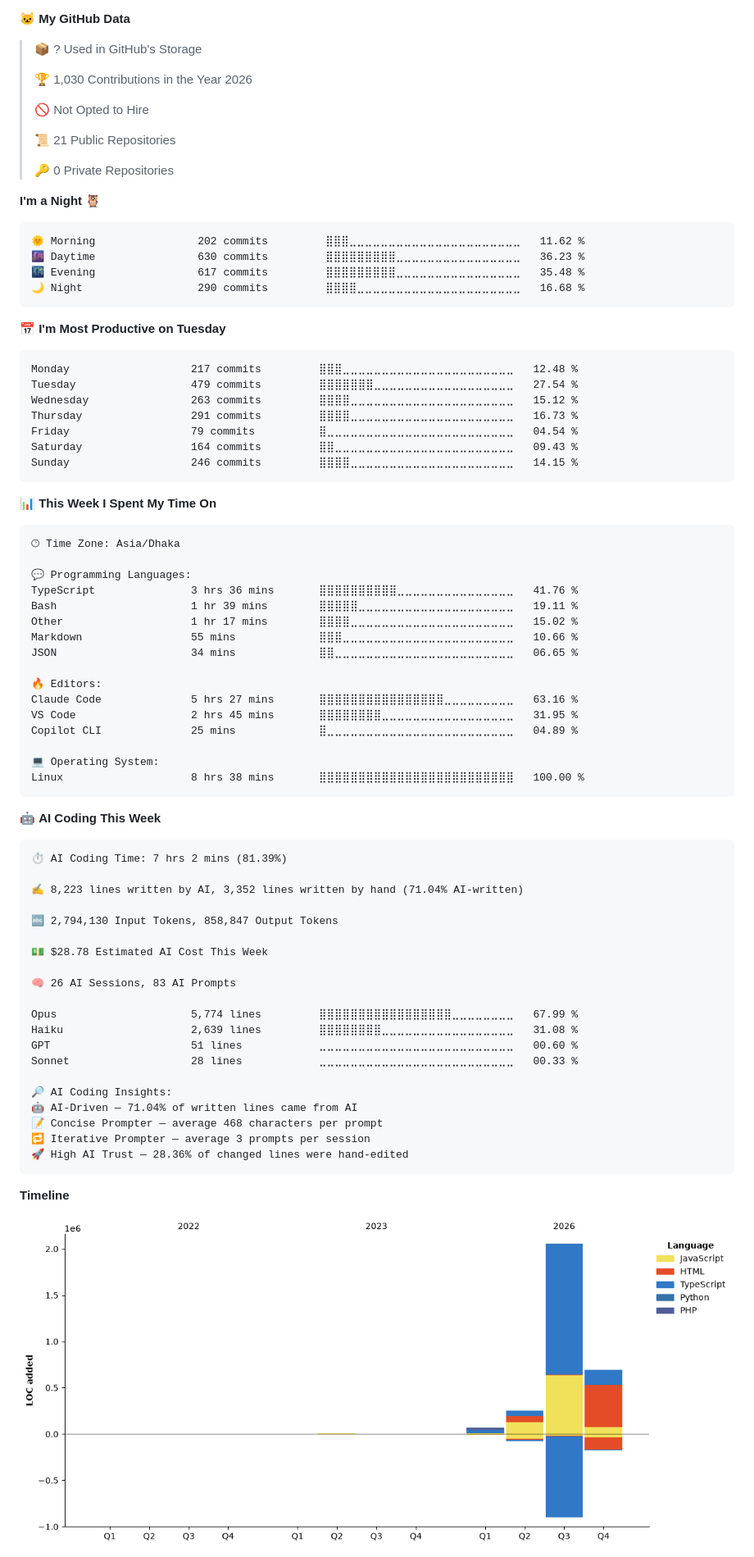
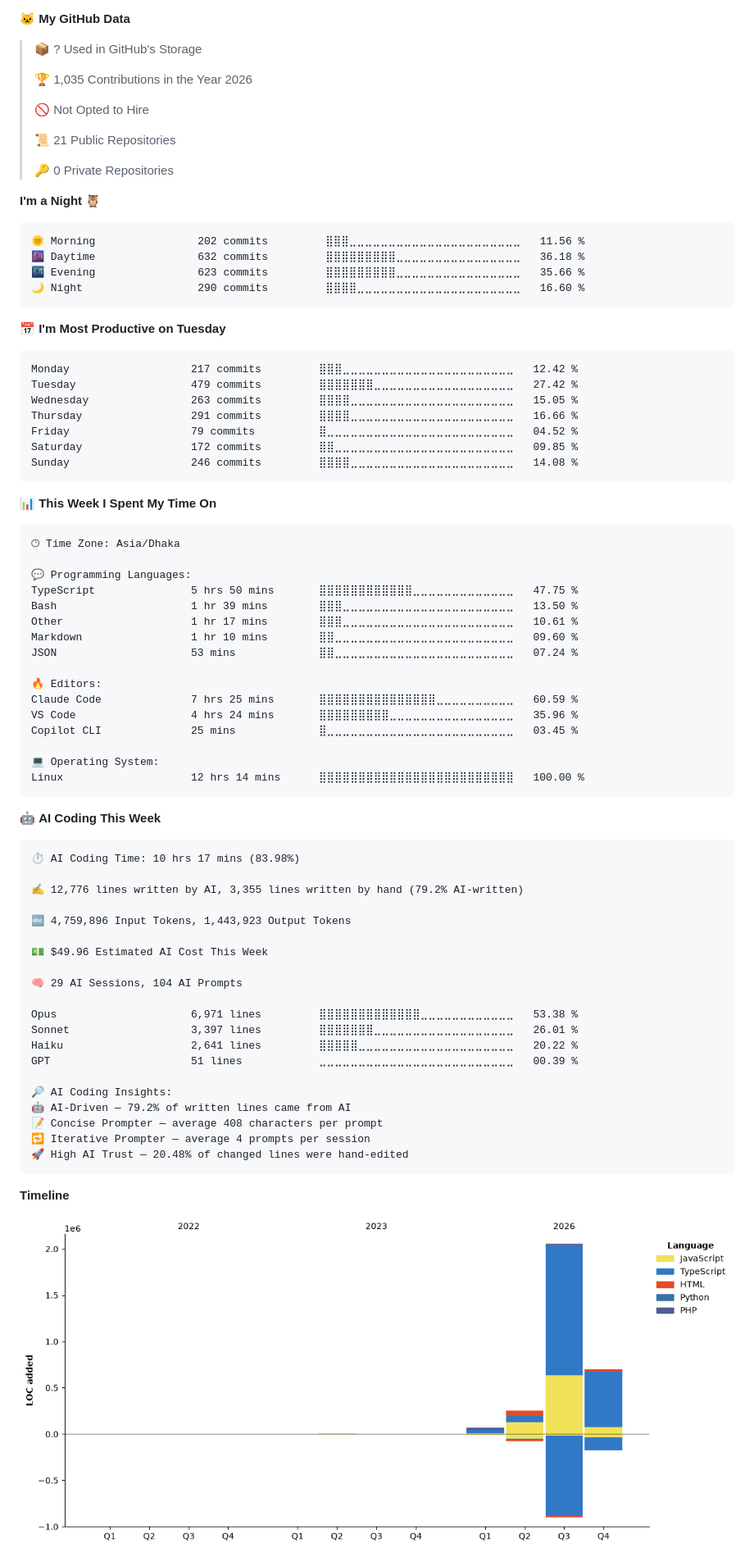
Before and after one commit to SadikHasanRafi/SadikHasanRafi, a Markdown page: README.md, the part around one of its changes. Shown at 82% size. Rendered like a GitHub page; pictures changed too: assets/bar_graph.png.

Commit message:
📊 Updated WakaTime development metrics

````diff
--- a/README.md
+++ b/README.md
@@ -131,7 +131,7 @@
 
 > 📦 ? Used in GitHub's Storage
  >
-> 🏆 1,030 Contributions in the Year 2026
+> 🏆 1,035 Contributions in the Year 2026
  >
 > 🚫 Not Opted to Hire
  >
@@ -142,21 +142,21 @@
 **I'm a Night 🦉**
 
 ```text
-🌞 Morning                202 commits         ⣿⣿⣿⣀⣀⣀⣀⣀⣀⣀⣀⣀⣀⣀⣀⣀⣀⣀⣀⣀⣀⣀⣀⣀⣀   11.62 %
-🌆 Daytime                630 commits         ⣿⣿⣿⣿⣿⣿⣿⣿⣿⣀⣀⣀⣀⣀⣀⣀⣀⣀⣀⣀⣀⣀⣀⣀⣀   36.23 %
-🌃 Evening                617 commits         ⣿⣿⣿⣿⣿⣿⣿⣿⣿⣀⣀⣀⣀⣀⣀⣀⣀⣀⣀⣀⣀⣀⣀⣀⣀   35.48 %
-🌙 Night                  290 commits         ⣿⣿⣿⣿⣀⣀⣀⣀⣀⣀⣀⣀⣀⣀⣀⣀⣀⣀⣀⣀⣀⣀⣀⣀⣀   16.68 %
+🌞 Morning                202 commits         ⣿⣿⣿⣀⣀⣀⣀⣀⣀⣀⣀⣀⣀⣀⣀⣀⣀⣀⣀⣀⣀⣀⣀⣀⣀   11.56 %
+🌆 Daytime                632 commits         ⣿⣿⣿⣿⣿⣿⣿⣿⣿⣀⣀⣀⣀⣀⣀⣀⣀⣀⣀⣀⣀⣀⣀⣀⣀   36.18 %
+🌃 Evening                623 commits         ⣿⣿⣿⣿⣿⣿⣿⣿⣿⣀⣀⣀⣀⣀⣀⣀⣀⣀⣀⣀⣀⣀⣀⣀⣀   35.66 %
+🌙 Night                  290 commits         ⣿⣿⣿⣿⣀⣀⣀⣀⣀⣀⣀⣀⣀⣀⣀⣀⣀⣀⣀⣀⣀⣀⣀⣀⣀   16.60 %
 ```
 📅 **I'm Most Productive on Tuesday**
 
 ```text
-Monday                   217 commits         ⣿⣿⣿⣀⣀⣀⣀⣀⣀⣀⣀⣀⣀⣀⣀⣀⣀⣀⣀⣀⣀⣀⣀⣀⣀   12.48 %
-Tuesday                  479 commits         ⣿⣿⣿⣿⣿⣿⣿⣀⣀⣀⣀⣀⣀⣀⣀⣀⣀⣀⣀⣀⣀⣀⣀⣀⣀   27.54 %
-Wednesday                263 commits         ⣿⣿⣿⣿⣀⣀⣀⣀⣀⣀⣀⣀⣀⣀⣀⣀⣀⣀⣀⣀⣀⣀⣀⣀⣀   15.12 %
-Thursday                 291 commits         ⣿⣿⣿⣿⣀⣀⣀⣀⣀⣀⣀⣀⣀⣀⣀⣀⣀⣀⣀⣀⣀⣀⣀⣀⣀   16.73 %
-Friday                   79 commits          ⣿⣀⣀⣀⣀⣀⣀⣀⣀⣀⣀⣀⣀⣀⣀⣀⣀⣀⣀⣀⣀⣀⣀⣀⣀   04.54 %
-Saturday                 164 commits         ⣿⣿⣀⣀⣀⣀⣀⣀⣀⣀⣀⣀⣀⣀⣀⣀⣀⣀⣀⣀⣀⣀⣀⣀⣀   09.43 %
-Sunday                   246 commits         ⣿⣿⣿⣿⣀⣀⣀⣀⣀⣀⣀⣀⣀⣀⣀⣀⣀⣀⣀⣀⣀⣀⣀⣀⣀   14.15 %
+Monday                   217 commits         ⣿⣿⣿⣀⣀⣀⣀⣀⣀⣀⣀⣀⣀⣀⣀⣀⣀⣀⣀⣀⣀⣀⣀⣀⣀   12.42 %
+Tuesday                  479 commits         ⣿⣿⣿⣿⣿⣿⣿⣀⣀⣀⣀⣀⣀⣀⣀⣀⣀⣀⣀⣀⣀⣀⣀⣀⣀   27.42 %
+Wednesday                263 commits         ⣿⣿⣿⣿⣀⣀⣀⣀⣀⣀⣀⣀⣀⣀⣀⣀⣀⣀⣀⣀⣀⣀⣀⣀⣀   15.05 %
+Thursday                 291 commits         ⣿⣿⣿⣿⣀⣀⣀⣀⣀⣀⣀⣀⣀⣀⣀⣀⣀⣀⣀⣀⣀⣀⣀⣀⣀   16.66 %
+Friday                   79 commits          ⣿⣀⣀⣀⣀⣀⣀⣀⣀⣀⣀⣀⣀⣀⣀⣀⣀⣀⣀⣀⣀⣀⣀⣀⣀   04.52 %
+Saturday                 172 commits         ⣿⣿⣀⣀⣀⣀⣀⣀⣀⣀⣀⣀⣀⣀⣀⣀⣀⣀⣀⣀⣀⣀⣀⣀⣀   09.85 %
+Sunday                   246 commits         ⣿⣿⣿⣿⣀⣀⣀⣀⣀⣀⣀⣀⣀⣀⣀⣀⣀⣀⣀⣀⣀⣀⣀⣀⣀   14.08 %
 ```
 
 
@@ -166,44 +166,44 @@ Sunday                   246 commits         ⣿⣿⣿⣿⣀⣀⣀⣀⣀⣀⣀
 🕑︎ Time Zone: Asia/Dhaka
 
 💬 Programming Languages:
-TypeScript               3 hrs 36 mins       ⣿⣿⣿⣿⣿⣿⣿⣿⣿⣿⣀⣀⣀⣀⣀⣀⣀⣀⣀⣀⣀⣀⣀⣀⣀   41.76 %
-Bash                     1 hr 39 mins        ⣿⣿⣿⣿⣿⣀⣀⣀⣀⣀⣀⣀⣀⣀⣀⣀⣀⣀⣀⣀⣀⣀⣀⣀⣀   19.11 %
-Other                    1 hr 17 mins        ⣿⣿⣿⣿⣀⣀⣀⣀⣀⣀⣀⣀⣀⣀⣀⣀⣀⣀⣀⣀⣀⣀⣀⣀⣀   15.02 %
-Markdown                 55 mins             ⣿⣿⣿⣀⣀⣀⣀⣀⣀⣀⣀⣀⣀⣀⣀⣀⣀⣀⣀⣀⣀⣀⣀⣀⣀   10.66 %
-JSON                     34 mins             ⣿⣿⣀⣀⣀⣀⣀⣀⣀⣀⣀⣀⣀⣀⣀⣀⣀⣀⣀⣀⣀⣀⣀⣀⣀   06.65 %
+TypeScript               5 hrs 50 mins       ⣿⣿⣿⣿⣿⣿⣿⣿⣿⣿⣿⣿⣀⣀⣀⣀⣀⣀⣀⣀⣀⣀⣀⣀⣀   47.75 %
+Bash                     1 hr 39 mins        ⣿⣿⣿⣀⣀⣀⣀⣀⣀⣀⣀⣀⣀⣀⣀⣀⣀⣀⣀⣀⣀⣀⣀⣀⣀   13.50 %
+Other                    1 hr 17 mins        ⣿⣿⣿⣀⣀⣀⣀⣀⣀⣀⣀⣀⣀⣀⣀⣀⣀⣀⣀⣀⣀⣀⣀⣀⣀   10.61 %
+Markdown                 1 hr 10 mins        ⣿⣿⣀⣀⣀⣀⣀⣀⣀⣀⣀⣀⣀⣀⣀⣀⣀⣀⣀⣀⣀⣀⣀⣀⣀   09.60 %
+JSON                     53 mins             ⣿⣿⣀⣀⣀⣀⣀⣀⣀⣀⣀⣀⣀⣀⣀⣀⣀⣀⣀⣀⣀⣀⣀⣀⣀   07.24 %
 
 🔥 Editors:
-Claude Code              5 hrs 27 mins       ⣿⣿⣿⣿⣿⣿⣿⣿⣿⣿⣿⣿⣿⣿⣿⣿⣀⣀⣀⣀⣀⣀⣀⣀⣀   63.16 %
-VS Code                  2 hrs 45 mins       ⣿⣿⣿⣿⣿⣿⣿⣿⣀⣀⣀⣀⣀⣀⣀⣀⣀⣀⣀⣀⣀⣀⣀⣀⣀   31.95 %
-Copilot CLI              25 mins             ⣿⣀⣀⣀⣀⣀⣀⣀⣀⣀⣀⣀⣀⣀⣀⣀⣀⣀⣀⣀⣀⣀⣀⣀⣀   04.89 %
+Claude Code              7 hrs 25 mins       ⣿⣿⣿⣿⣿⣿⣿⣿⣿⣿⣿⣿⣿⣿⣿⣀⣀⣀⣀⣀⣀⣀⣀⣀⣀   60.59 %
+VS Code                  4 hrs 24 mins       ⣿⣿⣿⣿⣿⣿⣿⣿⣿⣀⣀⣀⣀⣀⣀⣀⣀⣀⣀⣀⣀⣀⣀⣀⣀   35.96 %
+Copilot CLI              25 mins             ⣿⣀⣀⣀⣀⣀⣀⣀⣀⣀⣀⣀⣀⣀⣀⣀⣀⣀⣀⣀⣀⣀⣀⣀⣀   03.45 %
 
 💻 Operating System:
-Linux                    8 hrs 38 mins       ⣿⣿⣿⣿⣿⣿⣿⣿⣿⣿⣿⣿⣿⣿⣿⣿⣿⣿⣿⣿⣿⣿⣿⣿⣿   100.00 %
+Linux                    12 hrs 14 mins      ⣿⣿⣿⣿⣿⣿⣿⣿⣿⣿⣿⣿⣿⣿⣿⣿⣿⣿⣿⣿⣿⣿⣿⣿⣿   100.00 %
 ```
 
 🤖 **AI Coding This Week**
 
 ```text
-⏱ AI Coding Time: 7 hrs 2 mins (81.39%)
+⏱ AI Coding Time: 10 hrs 17 mins (83.98%)
 
-✍️ 8,223 lines written by AI, 3,352 lines written by hand (71.04% AI-written)
+✍️ 12,776 lines written by AI, 3,355 lines written by hand (79.2% AI-written)
 
-🔤 2,794,130 Input Tokens, 858,847 Output Tokens
+🔤 4,759,896 Input Tokens, 1,443,923 Output Tokens
 
-💵 $28.78 Estimated AI Cost This Week
+💵 $49.96 Estimated AI Cost This Week
 
-🧠 26 AI Sessions, 83 AI Prompts
+🧠 29 AI Sessions, 104 AI Prompts
 
-Opus                     5,774 lines         ⣿⣿⣿⣿⣿⣿⣿⣿⣿⣿⣿⣿⣿⣿⣿⣿⣿⣀⣀⣀⣀⣀⣀⣀⣀   67.99 %
-Haiku                    2,639 lines         ⣿⣿⣿⣿⣿⣿⣿⣿⣀⣀⣀⣀⣀⣀⣀⣀⣀⣀⣀⣀⣀⣀⣀⣀⣀   31.08 %
-GPT                      51 lines            ⣀⣀⣀⣀⣀⣀⣀⣀⣀⣀⣀⣀⣀⣀⣀⣀⣀⣀⣀⣀⣀⣀⣀⣀⣀   00.60 %
-Sonnet                   28 lines            ⣀⣀⣀⣀⣀⣀⣀⣀⣀⣀⣀⣀⣀⣀⣀⣀⣀⣀⣀⣀⣀⣀⣀⣀⣀   00.33 %
+Opus                     6,971 lines         ⣿⣿⣿⣿⣿⣿⣿⣿⣿⣿⣿⣿⣿⣀⣀⣀⣀⣀⣀⣀⣀⣀⣀⣀⣀   53.38 %
+Sonnet                   3,397 lines         ⣿⣿⣿⣿⣿⣿⣿⣀⣀⣀⣀⣀⣀⣀⣀⣀⣀⣀⣀⣀⣀⣀⣀⣀⣀   26.01 %
+Haiku                    2,641 lines         ⣿⣿⣿⣿⣿⣀⣀⣀⣀⣀⣀⣀⣀⣀⣀⣀⣀⣀⣀⣀⣀⣀⣀⣀⣀   20.22 %
+GPT                      51 lines            ⣀⣀⣀⣀⣀⣀⣀⣀⣀⣀⣀⣀⣀⣀⣀⣀⣀⣀⣀⣀⣀⣀⣀⣀⣀   00.39 %
 
 🔎 AI Coding Insights:
-🤖 AI-Driven — 71.04% of written lines came from AI
-📝 Concise Prompter — average 468 characters per prompt
-🔁 Iterative Prompter — average 3 prompts per session
-🚀 High AI Trust — 28.36% of changed lines were hand-edited
+🤖 AI-Driven — 79.2% of written lines came from AI
+📝 Concise Prompter — average 408 characters per prompt
+🔁 Iterative Prompter — average 4 prompts per session
+🚀 High AI Trust — 20.48% of changed lines were hand-edited
 ```
 
 **Timeline**
````
Also changed, not shown: other parts of README.md (+1 -1 lines).
